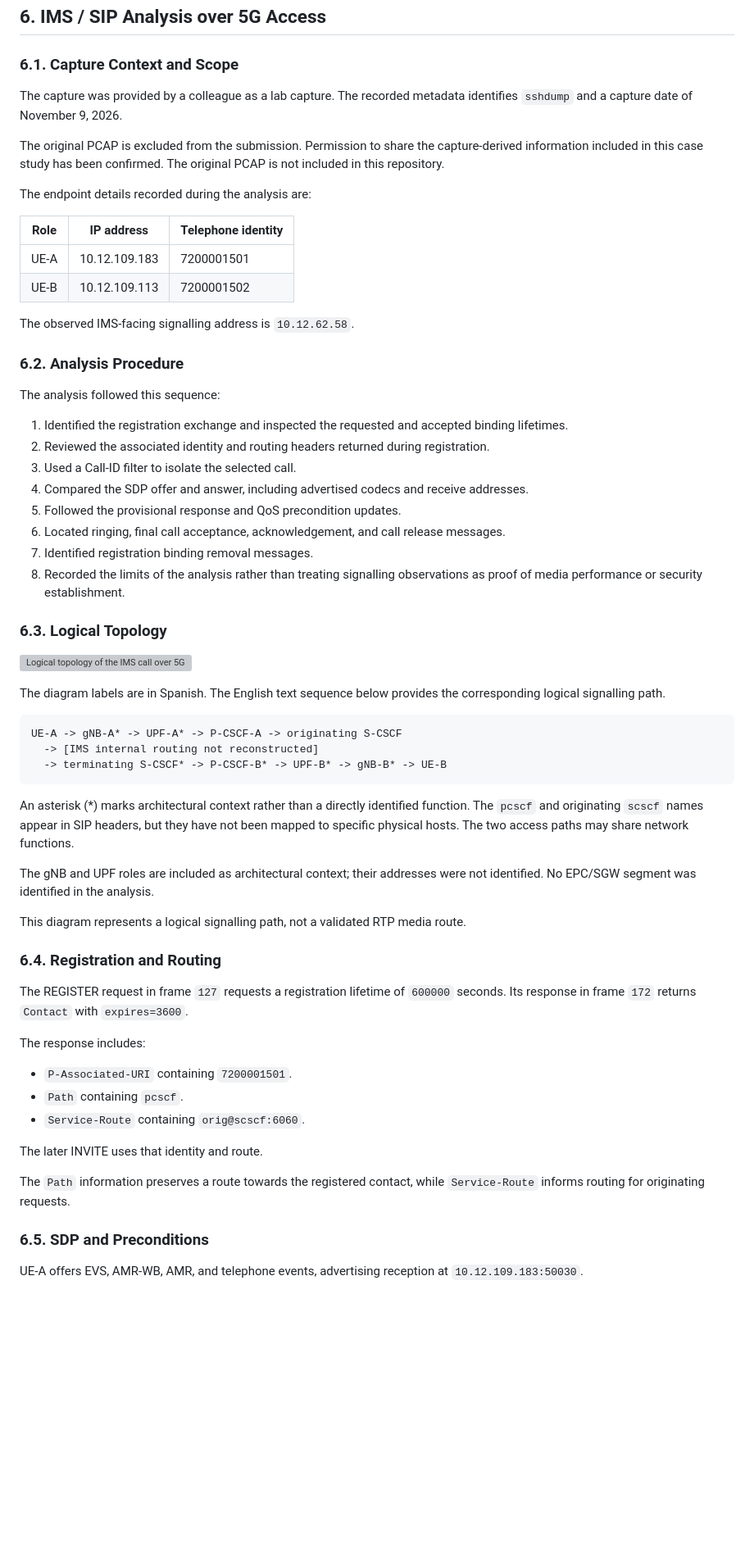
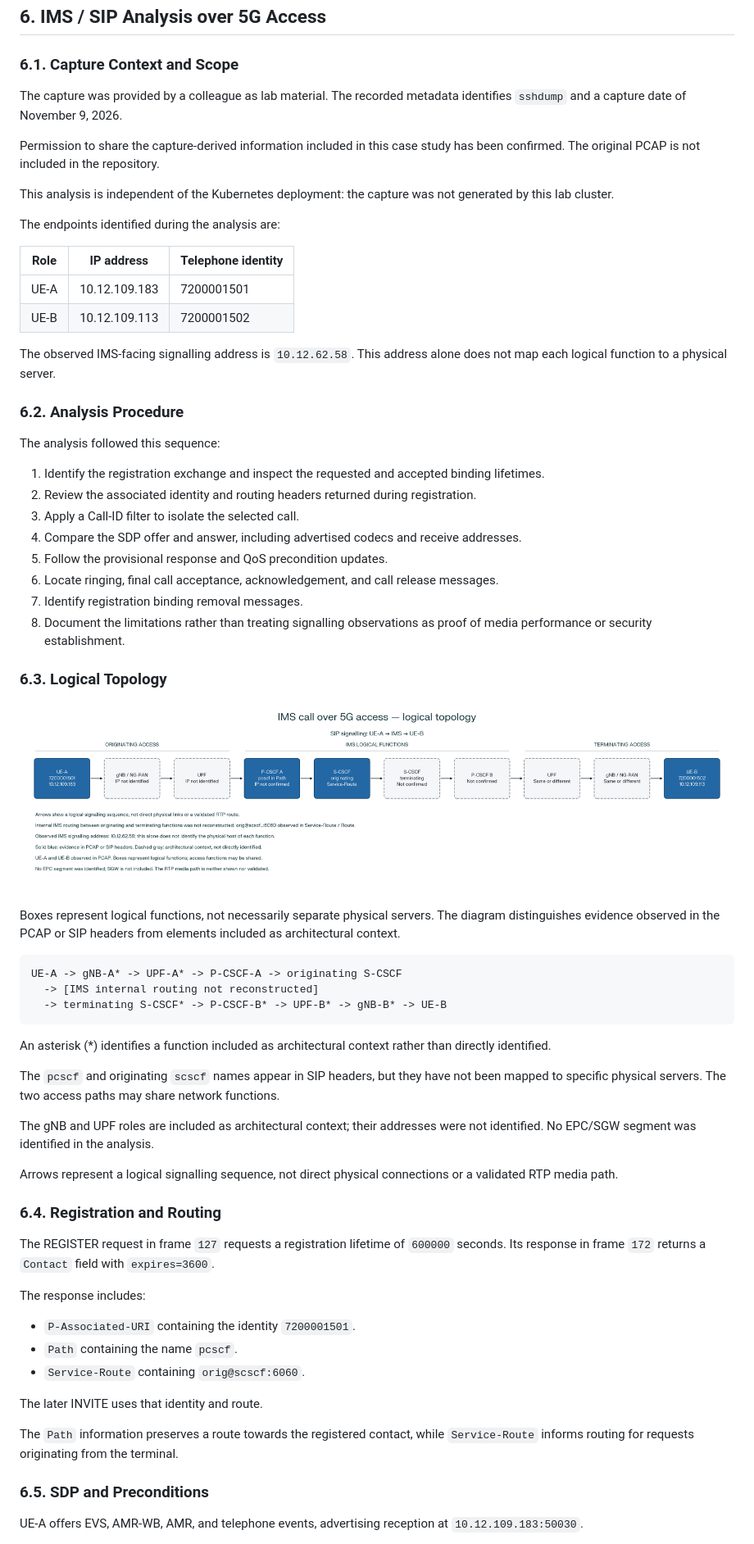
Before and after one commit to avillarauz/ng-voice-technical-challenge, a Markdown page: README.en.md, the part around one of its changes. Shown at 82% size. Drawn GitHub-style; pictures changed too: assets/diagrams/ims-call-topology.en.png (added); blank space fills up the shorter version; grey boxes are pictures that could not be loaded.

````diff
--- a/README.en.md
+++ b/README.en.md
@@ -194,37 +194,39 @@ NGINX application metrics were not verified. The presence of the monitoring stac
 
 ### 6.1. Capture Context and Scope
 
-The capture was provided by a colleague as a lab capture. The recorded metadata identifies `sshdump` and a capture date of November 9, 2026.
+The capture was provided by a colleague as lab material. The recorded metadata identifies `sshdump` and a capture date of November 9, 2026.
 
-The original PCAP is excluded from the submission. Permission to share the capture-derived information included in this case study has been confirmed. The original PCAP is not included in this repository.
+Permission to share the capture-derived information included in this case study has been confirmed. The original PCAP is not included in the repository.
 
-The endpoint details recorded during the analysis are:
+This analysis is independent of the Kubernetes deployment: the capture was not generated by this lab cluster.
+
+The endpoints identified during the analysis are:
 
 | Role | IP address | Telephone identity |
 |---|---|---|
 | UE-A | 10.12.109.183 | 7200001501 |
 | UE-B | 10.12.109.113 | 7200001502 |
 
-The observed IMS-facing signalling address is `10.12.62.58`.
+The observed IMS-facing signalling address is `10.12.62.58`. This address alone does not map each logical function to a physical server.
 
 ### 6.2. Analysis Procedure
 
 The analysis followed this sequence:
 
-1. Identified the registration exchange and inspected the requested and accepted binding lifetimes.
-2. Reviewed the associated identity and routing headers returned during registration.
-3. Used a Call-ID filter to isolate the selected call.
-4. Compared the SDP offer and answer, including advertised codecs and receive addresses.
-5. Followed the provisional response and QoS precondition updates.
-6. Located ringing, final call acceptance, acknowledgement, and call release messages.
-7. Identified registration binding removal messages.
-8. Recorded the limits of the analysis rather than treating signalling observations as proof of media performance or security establishment.
+1. Identify the registration exchange and inspect the requested and accepted binding lifetimes.
+2. Review the associated identity and routing headers returned during registration.
+3. Apply a Call-ID filter to isolate the selected call.
+4. Compare the SDP offer and answer, including advertised codecs and receive addresses.
+5. Follow the provisional response and QoS precondition updates.
+6. Locate ringing, final call acceptance, acknowledgement, and call release messages.
+7. Identify registration binding removal messages.
+8. Document the limitations rather than treating signalling observations as proof of media performance or security establishment.
 
 ### 6.3. Logical Topology
 
-![Logical topology of the IMS call over 5G access](assets/diagrams/ims-call-topology.png)
+![Logical topology of the IMS call over 5G access](assets/diagrams/ims-call-topology.en.png)
 
-The diagram labels are in Spanish. The English text sequence below provides the corresponding logical signalling path.
+Boxes represent logical functions, not necessarily separate physical servers. The diagram distinguishes evidence observed in the PCAP or SIP headers from elements included as architectural context.
 
 ```text
 UE-A -> gNB-A* -> UPF-A* -> P-CSCF-A -> originating S-CSCF
@@ -232,25 +234,27 @@ UE-A -> gNB-A* -> UPF-A* -> P-CSCF-A -> originating S-CSCF
   -> terminating S-CSCF* -> P-CSCF-B* -> UPF-B* -> gNB-B* -> UE-B
 ```
 
-An asterisk (*) marks architectural context rather than a directly identified function. The `pcscf` and originating `scscf` names appear in SIP headers, but they have not been mapped to specific physical hosts. The two access paths may share network functions.
+An asterisk (*) identifies a function included as architectural context rather than directly identified.
+
+The `pcscf` and originating `scscf` names appear in SIP headers, but they have not been mapped to specific physical servers. The two access paths may share network functions.
 
 The gNB and UPF roles are included as architectural context; their addresses were not identified. No EPC/SGW segment was identified in the analysis.
 
-This diagram represents a logical signalling path, not a validated RTP media route.
+Arrows represent a logical signalling sequence, not direct physical connections or a validated RTP media path.
 
 ### 6.4. Registration and Routing
 
-The REGISTER request in frame `127` requests a registration lifetime of `600000` seconds. Its response in frame `172` returns `Contact` with `expires=3600`.
+The REGISTER request in frame `127` requests a registration lifetime of `600000` seconds. Its response in frame `172` returns a `Contact` field with `expires=3600`.
 
 The response includes:
 
-- `P-Associated-URI` containing `7200001501`.
-- `Path` containing `pcscf`.
+- `P-Associated-URI` containing the identity `7200001501`.
+- `Path` containing the name `pcscf`.
 - `Service-Route` containing `orig@scscf:6060`.
 
 The later INVITE uses that identity and route.
 
-The `Path` information preserves a route towards the registered contact, while `Service-Route` informs routing for originating requests.
+The `Path` information preserves a route towards the registered contact, while `Service-Route` informs routing for requests originating from the terminal.
 
 ### 6.5. SDP and Preconditions
 
````
Also changed, not shown: other parts of README.en.md (+3 -3 lines), README.md (+98 -26 lines), assets/diagrams/ims-call-topology.es.png (added).
